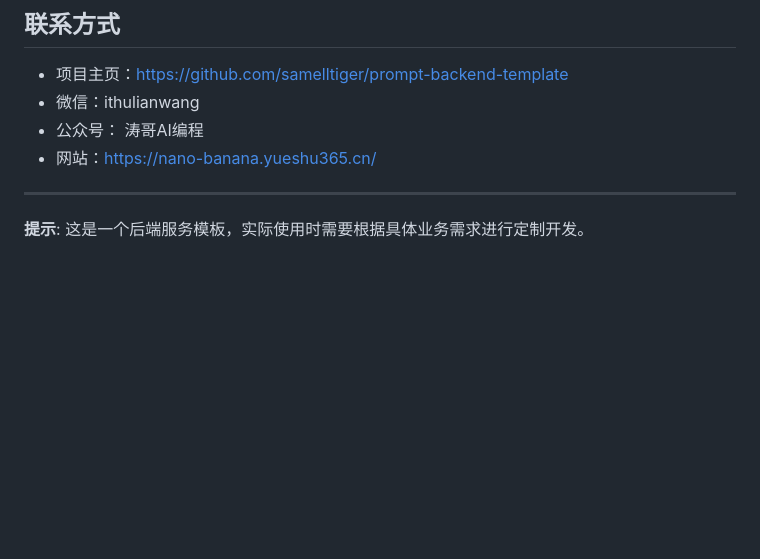
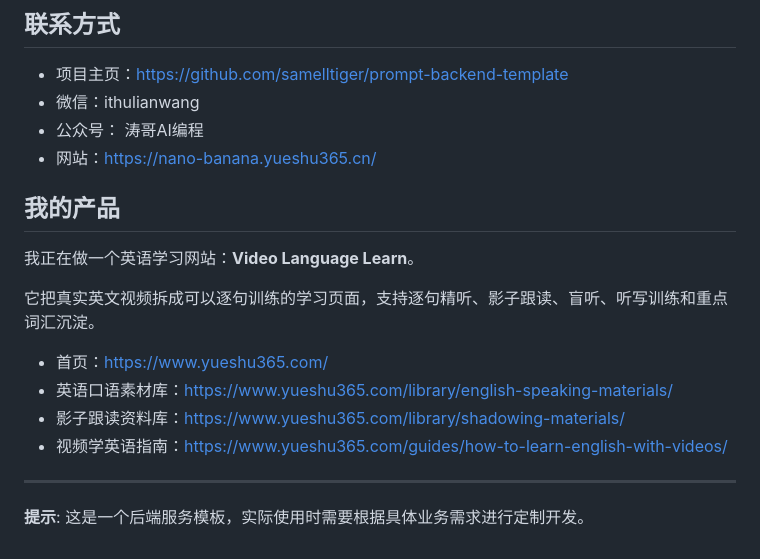
Before and after one commit to samelltiger/prompt-backend-template, a Markdown page: README.md, the part around the change. Rendered like a GitHub page; blank space fills up the shorter version.

```diff
--- a/README.md
+++ b/README.md
@@ -237,6 +237,17 @@ model_mapping:
 - 公众号： 涛哥AI编程
 - 网站：[https://nano-banana.yueshu365.cn/](https://nano-banana.yueshu365.cn/)
 
+## 我的产品
+
+我正在做一个英语学习网站：**Video Language Learn**。
+
+它把真实英文视频拆成可以逐句训练的学习页面，支持逐句精听、影子跟读、盲听、听写训练和重点词汇沉淀。
+
+- 首页：https://www.yueshu365.com/
+- 英语口语素材库：https://www.yueshu365.com/library/english-speaking-materials/
+- 影子跟读资料库：https://www.yueshu365.com/library/shadowing-materials/
+- 视频学英语指南：https://www.yueshu365.com/guides/how-to-learn-english-with-videos/
+
 ---
 
 **提示**: 这是一个后端服务模板，实际使用时需要根据具体业务需求进行定制开发。
```
